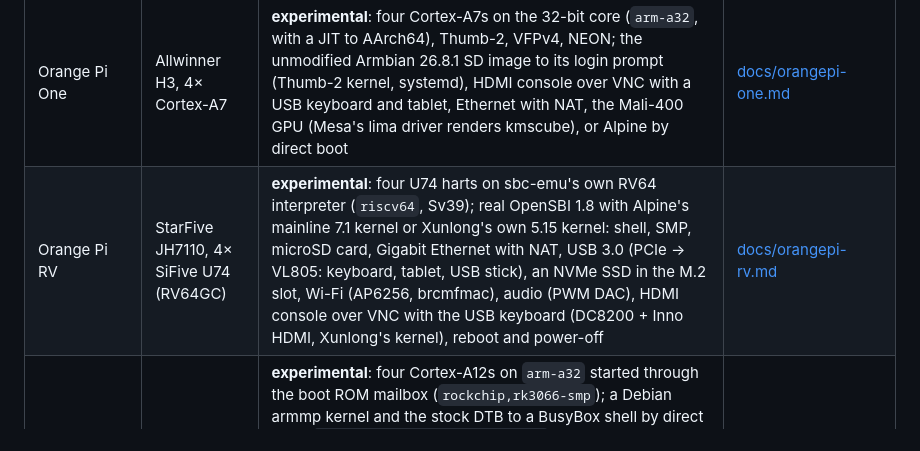
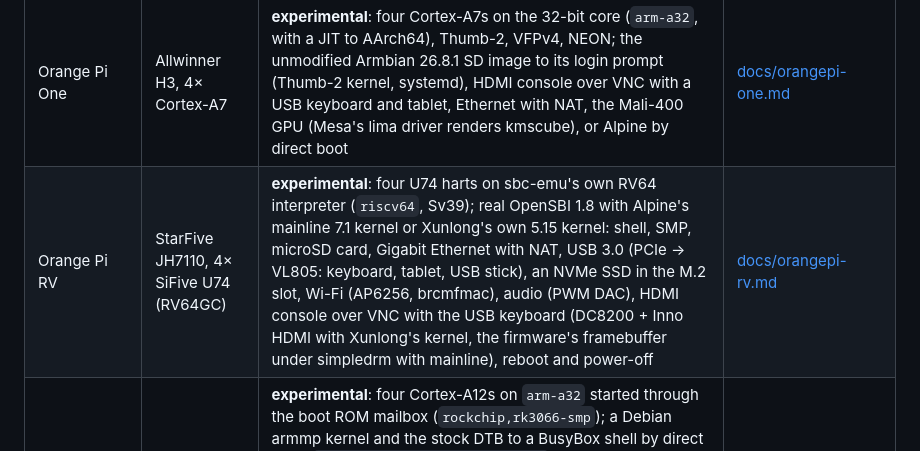
Before and after one commit to joakimeriksson/sbc-emu, a Markdown page: README.md, the part around the change. GitHub-like rendering.

```diff
--- a/README.md
+++ b/README.md
@@ -16,7 +16,7 @@ instruction, in the style of [esp32sim](https://github.com/mikroverk/esp32sim):
 | Raspberry Pi 4 Model B | Broadcom BCM2711, 4× Cortex-A72 | **complete enough for real use**: unmodified Raspberry Pi OS and Ubuntu 26.04 Desktop, V3D GPU (OpenGL ES 3.1, Vulkan 1.3), HDMI, USB, Ethernet, Wi-Fi, Bluetooth, audio, a JIT, and a WebAssembly build | [below](#raspberry-pi-4-model-b) |
 | Orange Pi 5 | Rockchip RK3588S | **experimental**: one Cortex-A55, GICv3, UART, Ethernet; a Debian kernel to a BusyBox shell by direct boot | [docs/orangepi5.md](docs/orangepi5.md) |
 | Orange Pi One | Allwinner H3, 4× Cortex-A7 | **experimental**: four Cortex-A7s on the 32-bit core (`arm-a32`, with a JIT to AArch64), Thumb-2, VFPv4, NEON; the unmodified Armbian 26.8.1 SD image to its login prompt (Thumb-2 kernel, systemd), HDMI console over VNC with a USB keyboard and tablet, Ethernet with NAT, the Mali-400 GPU (Mesa's lima driver renders kmscube), or Alpine by direct boot | [docs/orangepi-one.md](docs/orangepi-one.md) |
-| Orange Pi RV | StarFive JH7110, 4× SiFive U74 (RV64GC) | **experimental**: four U74 harts on sbc-emu's own RV64 interpreter (`riscv64`, Sv39); real OpenSBI 1.8 with Alpine's mainline 7.1 kernel or Xunlong's own 5.15 kernel: shell, SMP, microSD card, Gigabit Ethernet with NAT, USB 3.0 (PCIe → VL805: keyboard, tablet, USB stick), an NVMe SSD in the M.2 slot, Wi-Fi (AP6256, brcmfmac), audio (PWM DAC), HDMI console over VNC with the USB keyboard (DC8200 + Inno HDMI, Xunlong's kernel), reboot and power-off | [docs/orangepi-rv.md](docs/orangepi-rv.md) |
+| Orange Pi RV | StarFive JH7110, 4× SiFive U74 (RV64GC) | **experimental**: four U74 harts on sbc-emu's own RV64 interpreter (`riscv64`, Sv39); real OpenSBI 1.8 with Alpine's mainline 7.1 kernel or Xunlong's own 5.15 kernel: shell, SMP, microSD card, Gigabit Ethernet with NAT, USB 3.0 (PCIe → VL805: keyboard, tablet, USB stick), an NVMe SSD in the M.2 slot, Wi-Fi (AP6256, brcmfmac), audio (PWM DAC), HDMI console over VNC with the USB keyboard (DC8200 + Inno HDMI with Xunlong's kernel, the firmware's framebuffer under simpledrm with mainline), reboot and power-off | [docs/orangepi-rv.md](docs/orangepi-rv.md) |
 | ASUS Tinker Board S | Rockchip RK3288, 4× Cortex-A12/A17 | **experimental**: four Cortex-A12s on `arm-a32` started through the boot ROM mailbox (`rockchip,rk3066-smp`); a Debian armmp kernel and the stock DTB to a BusyBox shell by direct boot (`scripts/tinkerboard-shell.txt`); an unmodified Armbian 26.8.1 SD image (mainline 6.18) to the console login and a root shell by emulated firmware boot, with dw_mmc SD/eMMC, rk3x I²C and the RK808 PMIC/RTC (`scripts/tinkerboard-armbian.txt`, 23 min on the interpreter); the Mali-T760 GPU (Panfrost; see the panel board row); the same SoC as the vendor's first panel board generation | [docs/rk3288-tinker-board-plan.md](docs/rk3288-tinker-board-plan.md) |
 | RK3288 panel board | Rockchip RK3288, 4× Cortex-A12/A17 | **experimental**: the vendor's own 6.18 PREEMPT_RT kernel, panel board device tree and Yocto userland (extracted locally from the vendor's public update image, never redistributed) from an emulated eMMC to systemd starting the vendor application and the serial login prompt in about 4 minutes (`scripts/panel-board-userland.txt`); the ACT8846 PMIC, SYR827/828 regulators and HYM8563 RTC on I²C; the display path (VOP-little, its IOMMU, MIPI DSI, the 800×1280 panel mounted at 270°) on VNC and screenshots (`scripts/panel-board-shell.txt`); **the vendor application's UI on the panel** (`scripts/panel-board-ui.txt`, rotated by the modelled RGA); the Mali-T760 GPU (Midgard) for the unmodified Panfrost kernel and Mesa drivers: kmscube on the panel and all 25 GLES 2 test scenes matching softpipe (`scripts/mali-t760-gles2.txt`); no audio, touch or pads yet | [docs/panel-board.md](docs/panel-board.md), [docs/mali-t760.md](docs/mali-t760.md) |
 | ESP32-S31-Function-CoreBoard-1 | Espressif ESP32-S31, 2× RV32IMAC (M/S/U, Sv32) | **experimental**: Espressif's official Linux flash image, unmodified, through the real mask ROM, U-Boot SPL, OpenSBI and U-Boot to XIP Linux 6.18 on both harts and a root shell over UART0 (`scripts/esp32s31-shell.txt`), and `reboot` back through the ROM; no Ethernet PHY or SD yet | [docs/esp32s31.md](docs/esp32s31.md) |
```
Also changed, not shown: docs/orangepi-rv.md (+13 -2 lines), docs/img/orangepi-rv-hdmi-mainline.png (added), 4 other files.
